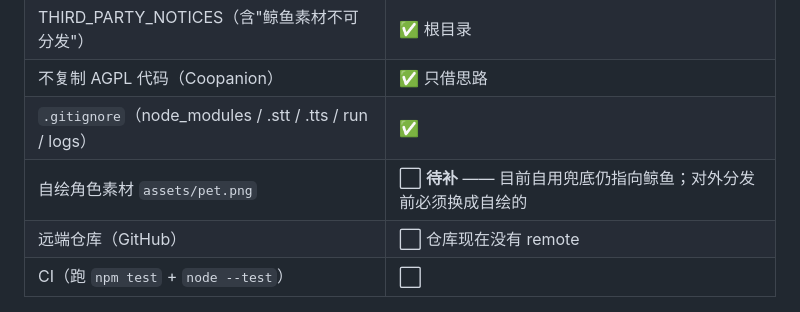
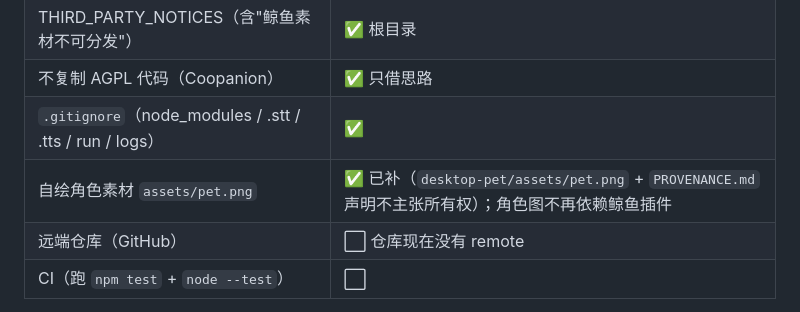
Before and after one commit to Jasolicon/dsh-desktop-pet-assistant-bloop, a Markdown page: desktop-pet/MIGRATION.md, the part around the change. GitHub-like rendering.

Commit message:
MIGRATION 收尾：自绘素材那行标记为已完成（另一个 agent 已补 assets/pet.png + PROVENANCE）

```diff
--- a/desktop-pet/MIGRATION.md
+++ b/desktop-pet/MIGRATION.md
@@ -89,7 +89,7 @@
 | THIRD_PARTY_NOTICES（含"鲸鱼素材不可分发"） | ✅ 根目录 |
 | 不复制 AGPL 代码（Coopanion） | ✅ 只借思路 |
 | `.gitignore`（node_modules / .stt / .tts / run / logs） | ✅ |
-| 自绘角色素材 `assets/pet.png` | ⬜ **待补** —— 目前自用兜底仍指向鲸鱼；对外分发前必须换成自绘的 |
+| 自绘角色素材 `assets/pet.png` | ✅ 已补（`desktop-pet/assets/pet.png` + `PROVENANCE.md` 声明不主张所有权）；角色图不再依赖鲸鱼插件 |
 | 远端仓库（GitHub） | ⬜ 仓库现在没有 remote |
 | CI（跑 `npm test` + `node --test`） | ⬜ |
 
```
